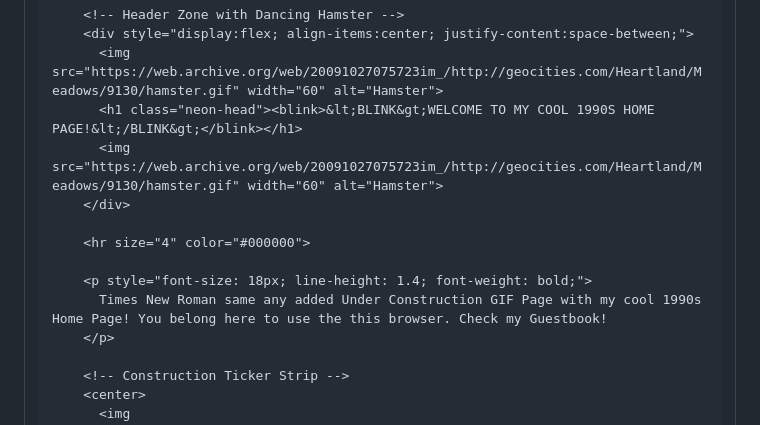
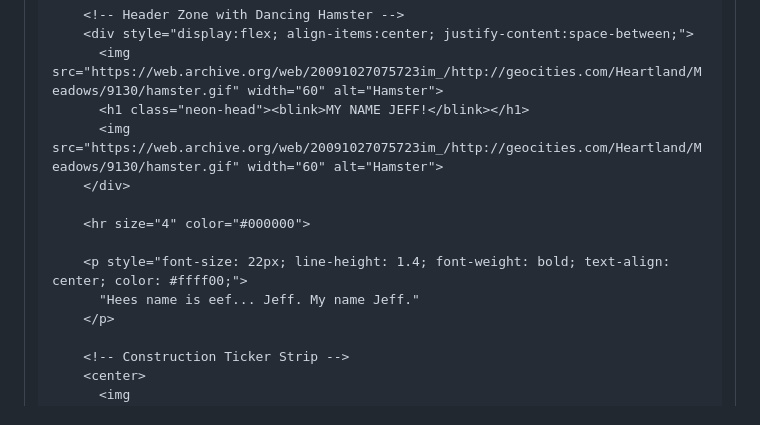
Before and after one commit to murphry/test-page, a Markdown page: index.md, the part around one of its changes. Rendered like a GitHub page.

```diff
--- a/index.md
+++ b/index.md
@@ -210,14 +209,14 @@ title: "RETRO GEOCITIES - THE SLAPPED TOGETHER 90S PAGE!"
         <!-- Header Zone with Dancing Hamster -->
         <div style="display:flex; align-items:center; justify-content:space-between;">
           <img src="https://web.archive.org/web/20091027075723im_/http://geocities.com/Heartland/Meadows/9130/hamster.gif" width="60" alt="Hamster">
-          <h1 class="neon-head"><blink>&lt;BLINK&gt;WELCOME TO MY COOL 1990S HOME PAGE!&lt;/BLINK&gt;</blink></h1>
+          <h1 class="neon-head"><blink>MY NAME JEFF!</blink></h1>
           <img src="https://web.archive.org/web/20091027075723im_/http://geocities.com/Heartland/Meadows/9130/hamster.gif" width="60" alt="Hamster">
         </div>
 
         <hr size="4" color="#000000">
 
-        <p style="font-size: 18px; line-height: 1.4; font-weight: bold;">
-          Times New Roman same any added Under Construction GIF Page with my cool 1990s Home Page! You belong here to use the this browser. Check my Guestbook!
+        <p style="font-size: 22px; line-height: 1.4; font-weight: bold; text-align: center; color: #ffff00;">
+          "Hees name is eef... Jeff. My name Jeff."
         </p>
 
         <!-- Construction Ticker Strip -->
```
Also changed, not shown: other parts of index.md (+34 -35 lines).
